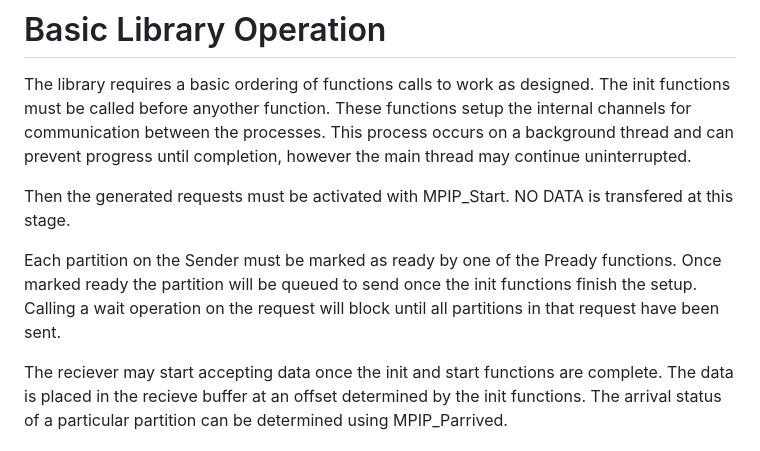
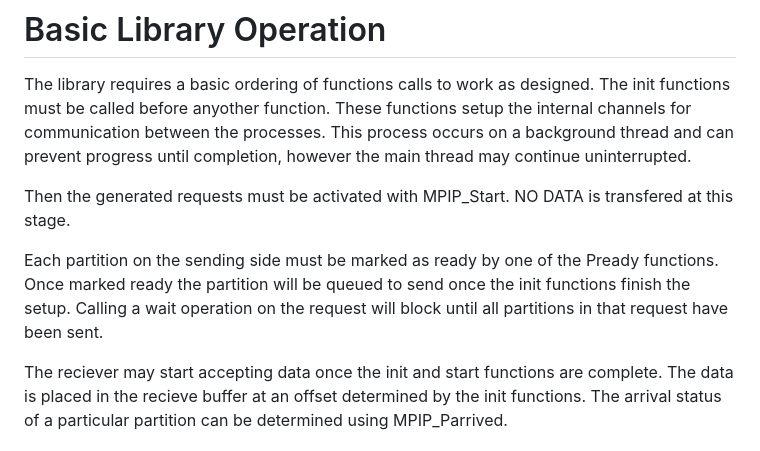
Before and after one commit to mpi-advance/MPIPCL, a Markdown page: README.md, the part around the change. Rendered like a GitHub page.

Commit message:
Update README.md
Co-authored-by: Derek Schafer <schaferderek96@gmail.com>

```diff
--- a/README.md
+++ b/README.md
@@ -32,7 +32,7 @@ The library requires a basic ordering of functions calls to work as designed. Th
 
 Then the generated requests must be activated with MPIP_Start. NO DATA is transfered at this stage.
 
-Each partition on the Sender must be marked as ready by one of the Pready functions. Once marked ready the partition will be queued to send once the init functions finish the setup. Calling a wait operation on the request will block until all partitions in that request have been sent.
+Each partition on the sending side must be marked as ready by one of the Pready functions. Once marked ready the partition will be queued to send once the init functions finish the setup. Calling a wait operation on the request will block until all partitions in that request have been sent.
 
 The reciever may start accepting data once the init and start functions are complete. The data is placed in the recieve buffer at an offset determined by the init functions. The arrival status of a particular partition can be determined using MPIP_Parrived.
 
```
